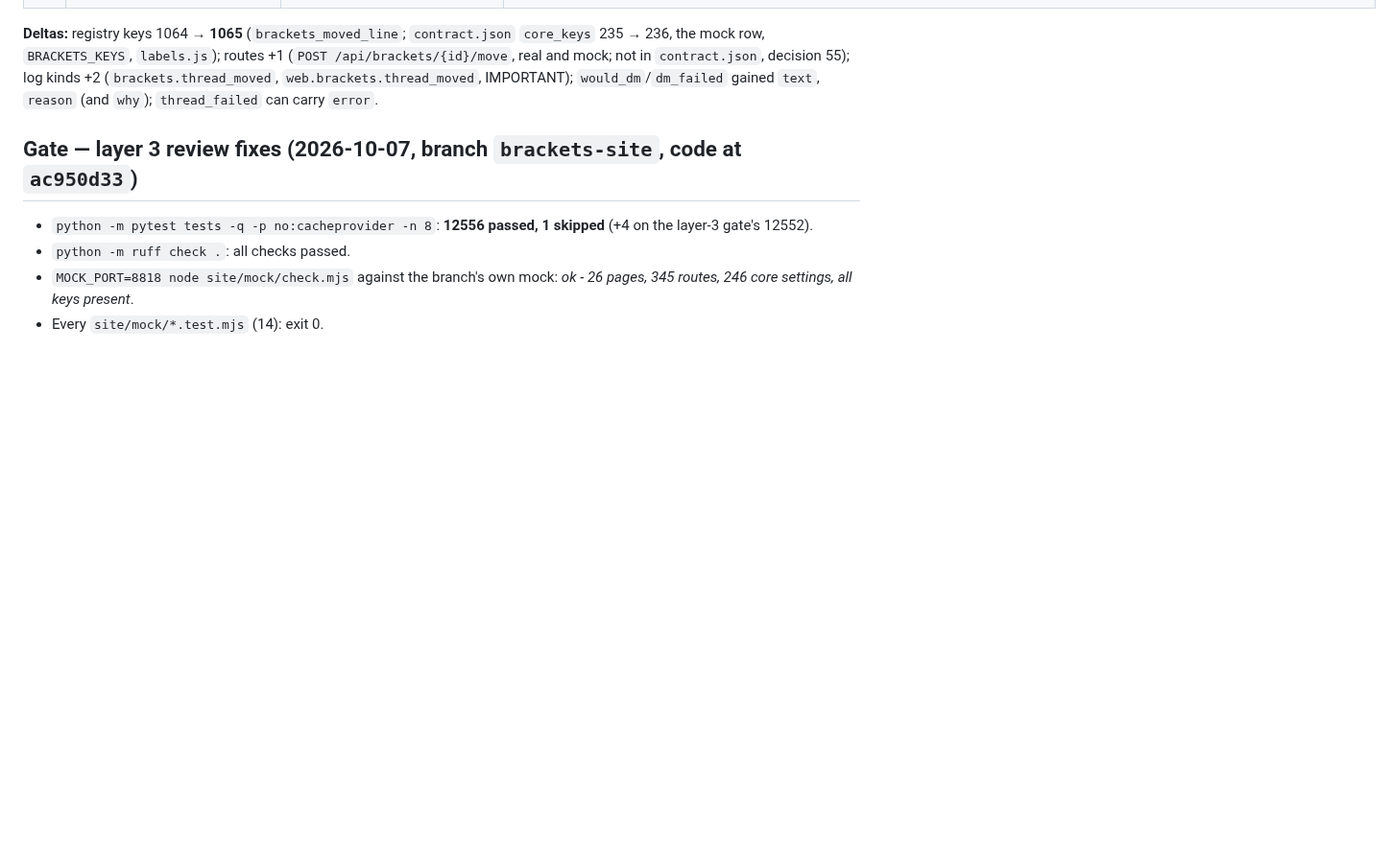
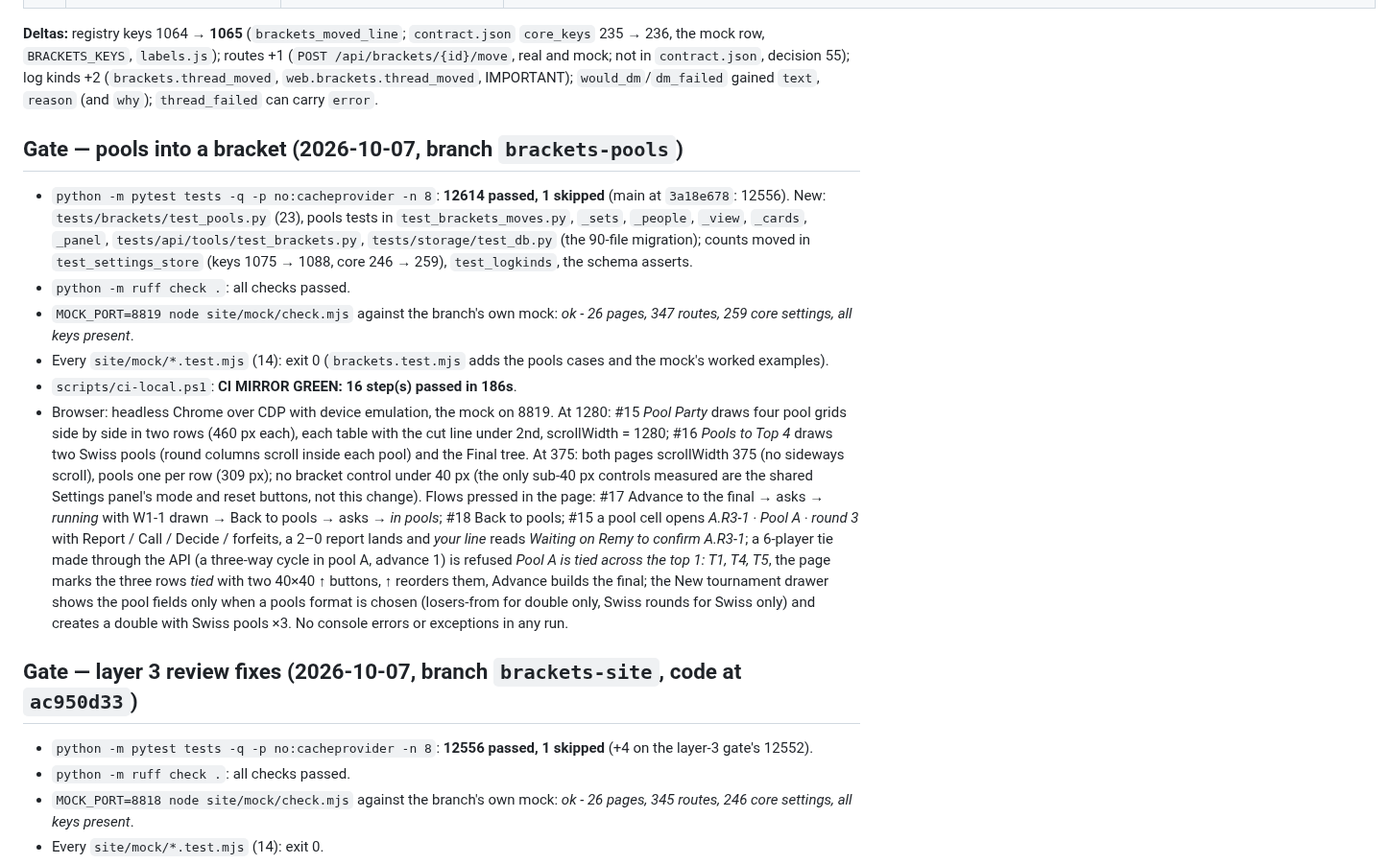
Before and after one commit to skymitch9/black-bloc, a Markdown page: docs/info/brackets-design.md, the part around one of its changes. Shown at 96% size. Drawn GitHub-style; blank space fills up the shorter version.

Commit message:
Docs: pools into a bracket - the gate and what was not verified
Co-Authored-By: Claude Opus 5.5 <noreply@anthropic.com>
Claude-Session: https://claude.ai/code/session_01NokCnnGLfxMPDYDLRsEDUP

```diff
--- a/docs/info/brackets-design.md
+++ b/docs/info/brackets-design.md
@@ -1050,6 +1050,30 @@ watched fail).
 decision 55); log kinds +2 (`brackets.thread_moved`, `web.brackets.thread_moved`, IMPORTANT); `would_dm`/`dm_failed`
 gained `text`, `reason` (and `why`); `thread_failed` can carry `error`.
 
+## Gate — pools into a bracket (2026-10-07, branch `brackets-pools`)
+
+- `python -m pytest tests -q -p no:cacheprovider -n 8`: **12614 passed, 1 skipped** (main at `3a18e678`: 12556). New:
+  `tests/brackets/test_pools.py` (23), pools tests in `test_brackets_moves.py`, `_sets`, `_people`, `_view`, `_cards`,
+  `_panel`, `tests/api/tools/test_brackets.py`, `tests/storage/test_db.py` (the 90-file migration); counts moved in
+  `test_settings_store` (keys 1075 → 1088, core 246 → 259), `test_logkinds`, the schema asserts.
+- `python -m ruff check .`: all checks passed.
+- `MOCK_PORT=8819 node site/mock/check.mjs` against the branch's own mock: *ok - 26 pages, 347 routes, 259 core settings,
+  all keys present*.
+- Every `site/mock/*.test.mjs` (14): exit 0 (`brackets.test.mjs` adds the pools cases and the mock's worked examples).
+- `scripts/ci-local.ps1`: **CI MIRROR GREEN: 16 step(s) passed in 186s**.
+- Browser: headless Chrome over CDP with device emulation, the mock on 8819. At 1280: #15 *Pool Party* draws four pool
+  grids side by side in two rows (460 px each), each table with the cut line under 2nd, scrollWidth = 1280; #16 *Pools to
+  Top 4* draws two Swiss pools (round columns scroll inside each pool) and the Final tree. At 375: both pages
+  scrollWidth 375 (no sideways scroll), pools one per row (309 px); no bracket control under 40 px (the only sub-40 px
+  controls measured are the shared Settings panel's mode and reset buttons, not this change). Flows pressed in the
+  page: #17 Advance to the final → asks → *running* with W1-1 drawn → Back to pools → asks → *in pools*; #18 Back to
+  pools; #15 a pool cell opens *A.R3-1 · Pool A · round 3* with Report / Call / Decide / forfeits, a 2–0 report lands
+  and *your line* reads *Waiting on Remy to confirm A.R3-1*; a 6-player tie made through the API (a three-way cycle in
+  pool A, advance 1) is refused *Pool A is tied across the top 1: T1, T4, T5*, the page marks the three rows *tied*
+  with two 40×40 ↑ buttons, ↑ reorders them, Advance builds the final; the New tournament drawer shows the pool fields
+  only when a pools format is chosen (losers-from for double only, Swiss rounds for Swiss only) and creates a double
+  with Swiss pools ×3. No console errors or exceptions in any run.
+
 ## Gate — layer 3 review fixes (2026-10-07, branch `brackets-site`, code at `ac950d33`)
 
 - `python -m pytest tests -q -p no:cacheprovider -n 8`: **12556 passed, 1 skipped** (+4 on the layer-3 gate's 12552).
```
Also changed, not shown: other parts of docs/info/brackets-design.md (+12 -0 lines).
